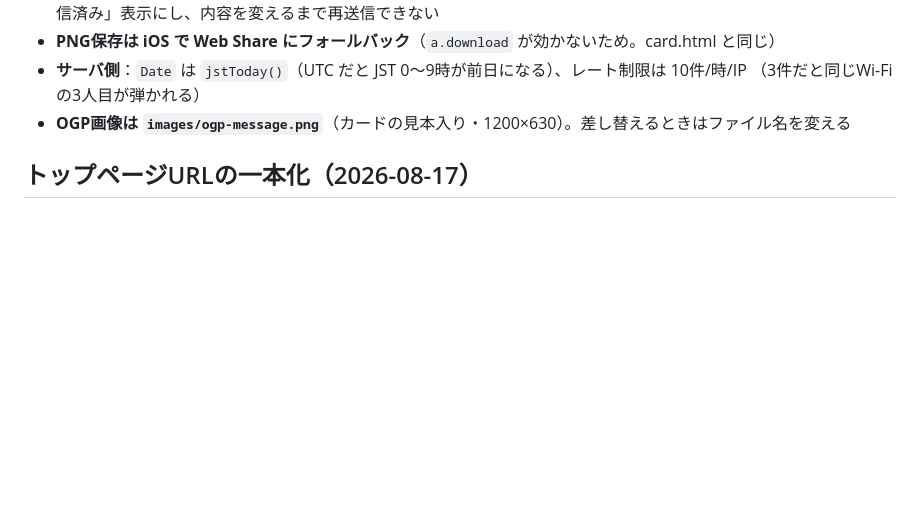
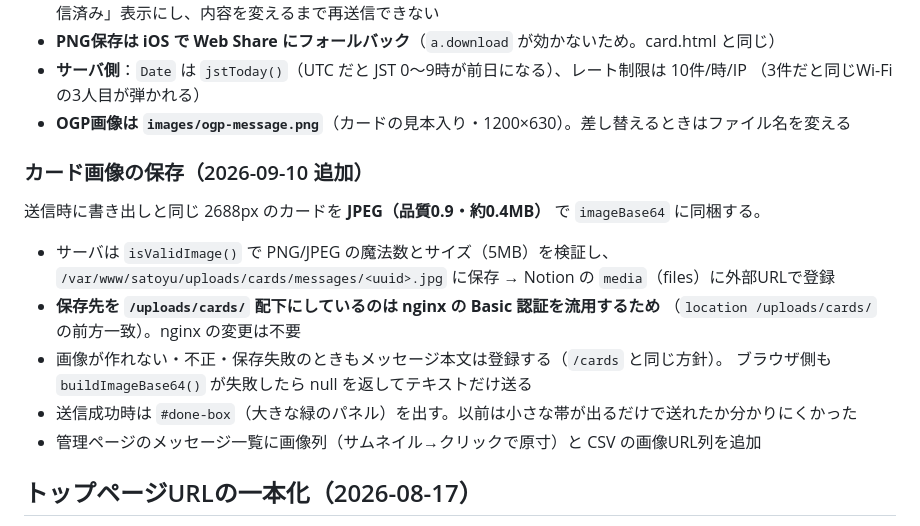
Before and after one commit to ysatoseitan0910/yusato_seitan, a Markdown page: CLAUDE.md, the part around the change. Drawn GitHub-style; blank space fills up the shorter version.

Commit message:
docs: メッセージカード画像の保存と送信完了表示を CLAUDE.md に記録

```diff
--- a/CLAUDE.md
+++ b/CLAUDE.md
@@ -275,6 +275,17 @@ PCで投稿画面が開かない不具合が2つ同時にあった。**この2
 - **サーバ側**：`Date` は `jstToday()`（UTC だと JST 0〜9時が前日になる）、レート制限は 10件/時/IP
   （3件だと同じWi-Fiの3人目が弾かれる）
 - **OGP画像は `images/ogp-message.png`**（カードの見本入り・1200×630）。差し替えるときはファイル名を変える
+
+### カード画像の保存（2026-09-10 追加）
+送信時に書き出しと同じ 2688px のカードを **JPEG（品質0.9・約0.4MB）** で `imageBase64` に同梱する。
+- サーバは `isValidImage()` で PNG/JPEG の魔法数とサイズ（5MB）を検証し、
+  `/var/www/satoyu/uploads/cards/messages/<uuid>.jpg` に保存 → Notion の `media`（files）に外部URLで登録
+- **保存先を `/uploads/cards/` 配下にしているのは nginx の Basic 認証を流用するため**
+  （`location /uploads/cards/` の前方一致）。nginx の変更は不要
+- 画像が作れない・不正・保存失敗のときもメッセージ本文は登録する（`/cards` と同じ方針）。
+  ブラウザ側も `buildImageBase64()` が失敗したら null を返してテキストだけ送る
+- 送信成功時は `#done-box`（大きな緑のパネル）を出す。以前は小さな帯が出るだけで送れたか分かりにくかった
+- 管理ページのメッセージ一覧に画像列（サムネイル→クリックで原寸）と CSV の画像URL列を追加
 
 ## トップページURLの一本化（2026-08-17）
 トップは `/` `/index.html` `/top.html` の3URLで同じ内容に到達でき、検索エンジンに別ページとして
```
